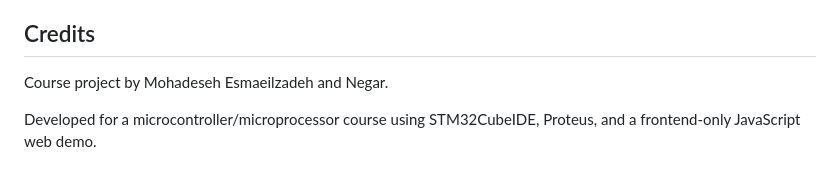
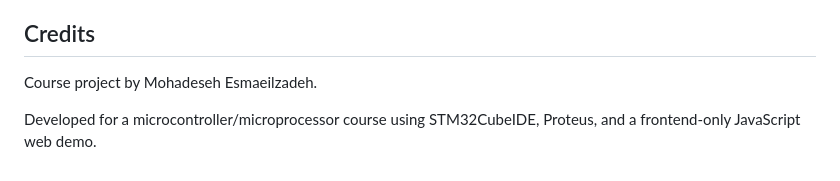
Before and after one commit to mohadesehesmaeilzadeh/stm32-mastermind-game, a Markdown page: README.md, the part around the change. Rendered like a GitHub page.

Commit message:
Update project credits

```diff
--- a/README.md
+++ b/README.md
@@ -191,6 +191,6 @@ The firmware uses three main states:
 
 ## Credits
 
-Course project by Mohadeseh Esmaeilzadeh and Negar.
+Course project by Mohadeseh Esmaeilzadeh.
 
 Developed for a microcontroller/microprocessor course using STM32CubeIDE, Proteus, and a frontend-only JavaScript web demo.
```
